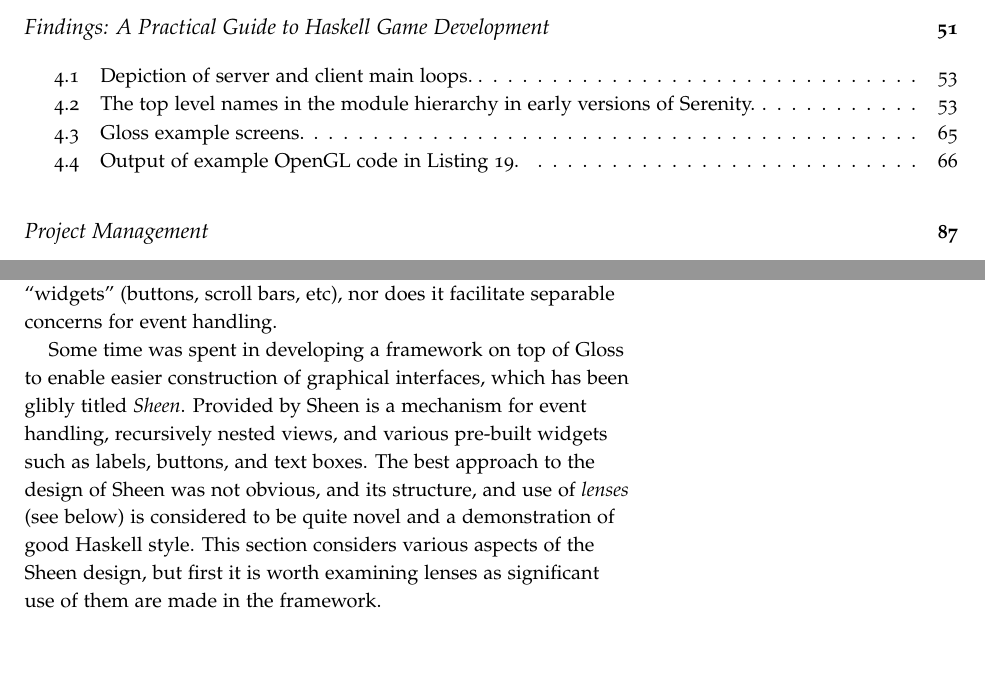
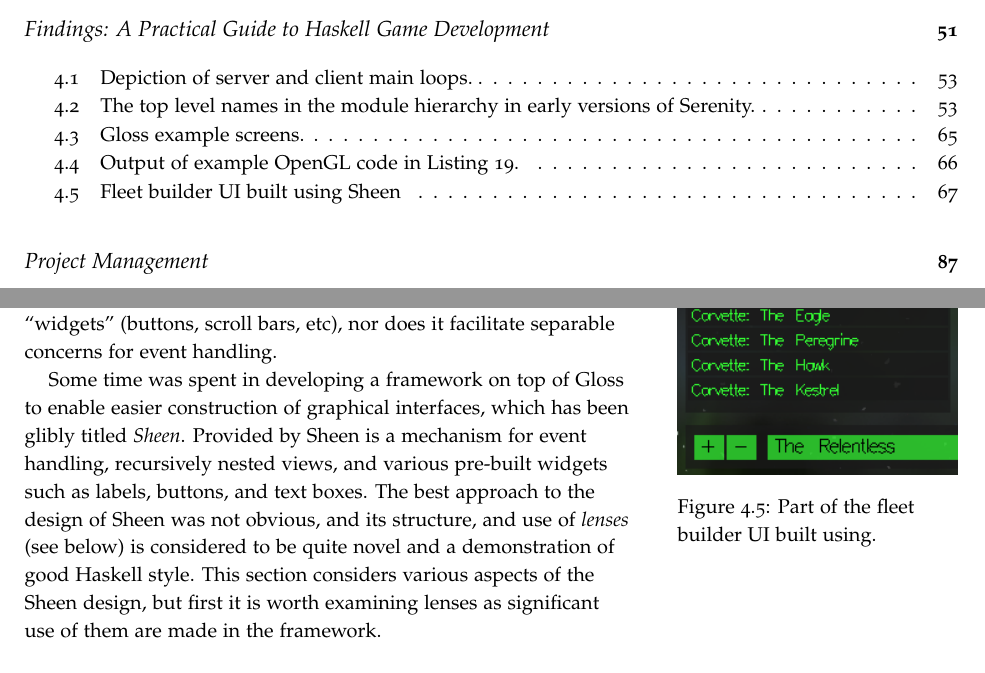
Before and after one commit to laithalissa/Serenity-report, a LaTeX thesis (Final Report/CS407 Group Report.tex, which reads Final Report/chapter/Guide/gui.tex): two parts of pages 7 and 67 of 125, joined at a grey line, cut so that both start at the same text. Compiled offline with pdfLaTeX.

Commit message:
Fleet builder screen shot for sheen section.

```diff
--- a/Final Report/chapter/Guide/gui.tex
+++ b/Final Report/chapter/Guide/gui.tex
@@ -2,6 +2,12 @@
 \label{sec:gui}
 
 Gloss provided an interim layer to abstract away the complexities of OpenGL and impure drawing code, but as it turned out further abstractions on top of this were desirable. Gloss provides no ``widgets'' (buttons, scroll bars, etc), nor does it facilitate separable concerns for event handling.
+
+\begin{marginfigure}
+	\includegraphics{res/sheen/fleetbuilder1.png}
+	\caption[Fleet builder UI built using Sheen]{Part of the fleet builder UI built using.}
+	\label{fig:openglbasicout}
+\end{marginfigure}
 
 Some time was spent in developing a framework on top of Gloss to enable easier construction of graphical interfaces, which has been glibly titled \emph{Sheen}\index{Sheen}. Provided by Sheen is a mechanism for event handling, recursively nested views, and various pre-built widgets such as labels, buttons, and text boxes. The best approach to the design of Sheen was not obvious, and its structure, and use of \emph{lenses} (see below) is considered to be quite novel and a demonstration of good Haskell style. This section considers various aspects of the Sheen design, but first it is worth examining lenses as significant use of them are made in the framework.
 
```
Also changed, not shown: Final Report/res/sheen/fleetbuilder1.png (added).
